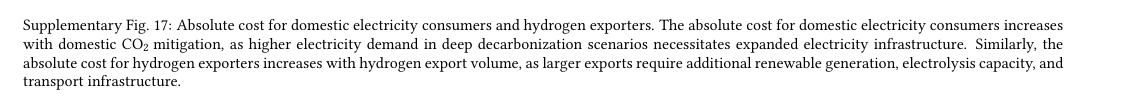
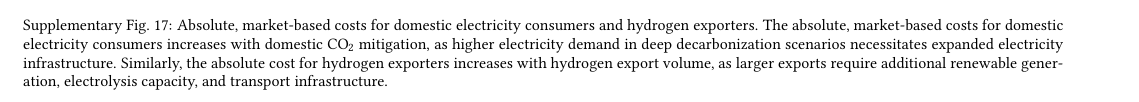
Before and after one commit to energyLS/aldehyde, a LaTeX paper (report/supplementary.tex, which reads report/sections/supplementary-absolutecost.tex): part of page 19 of 22, cut so that both start at the same text. Compiled offline with pdfLaTeX.

Commit message:
paper: refine terminology update in supplementary

```diff
--- a/report/sections/supplementary-absolutecost.tex
+++ b/report/sections/supplementary-absolutecost.tex
@@ -15,8 +15,8 @@
     \end{subfigure}
     \hfill
     \caption{
-        Absolute cost for domestic electricity consumers and hydrogen exporters.
-        The absolute cost for domestic electricity consumers increases with domestic \co mitigation, as higher electricity demand in deep decarbonization scenarios necessitates expanded electricity infrastructure.
+        Absolute, market-based costs for domestic electricity consumers and hydrogen exporters.
+        The absolute, market-based costs for domestic electricity consumers increases with domestic \co mitigation, as higher electricity demand in deep decarbonization scenarios necessitates expanded electricity infrastructure.
         Similarly, the absolute cost for hydrogen exporters increases with hydrogen export volume, as larger exports require additional renewable generation, electrolysis capacity, and transport infrastructure.
         }
     \label{fig:expenses_abs_120}
```
